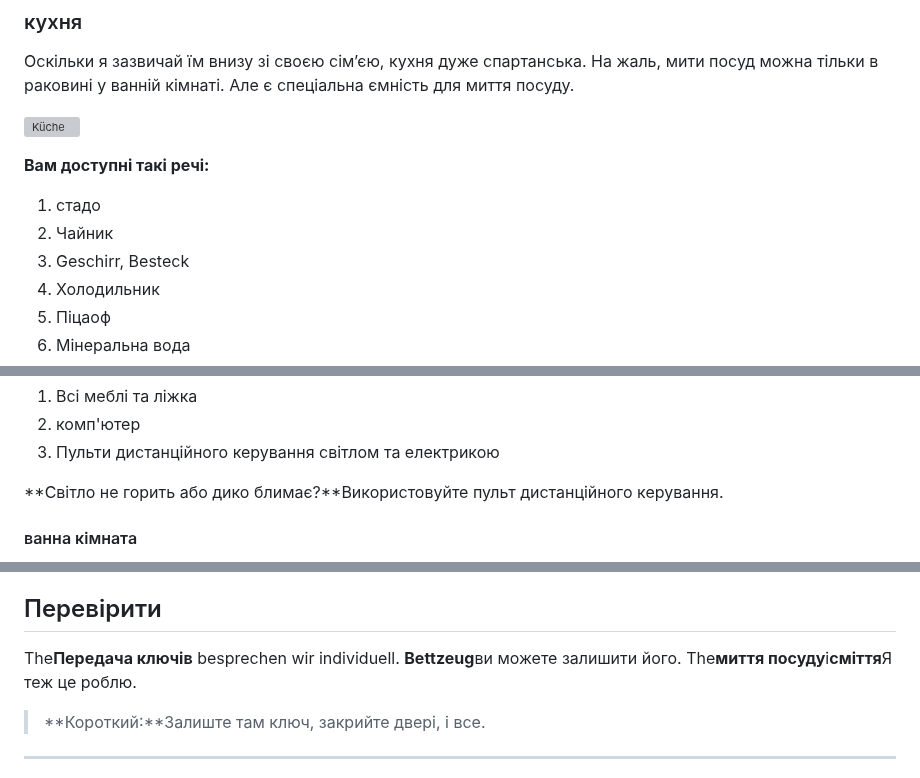
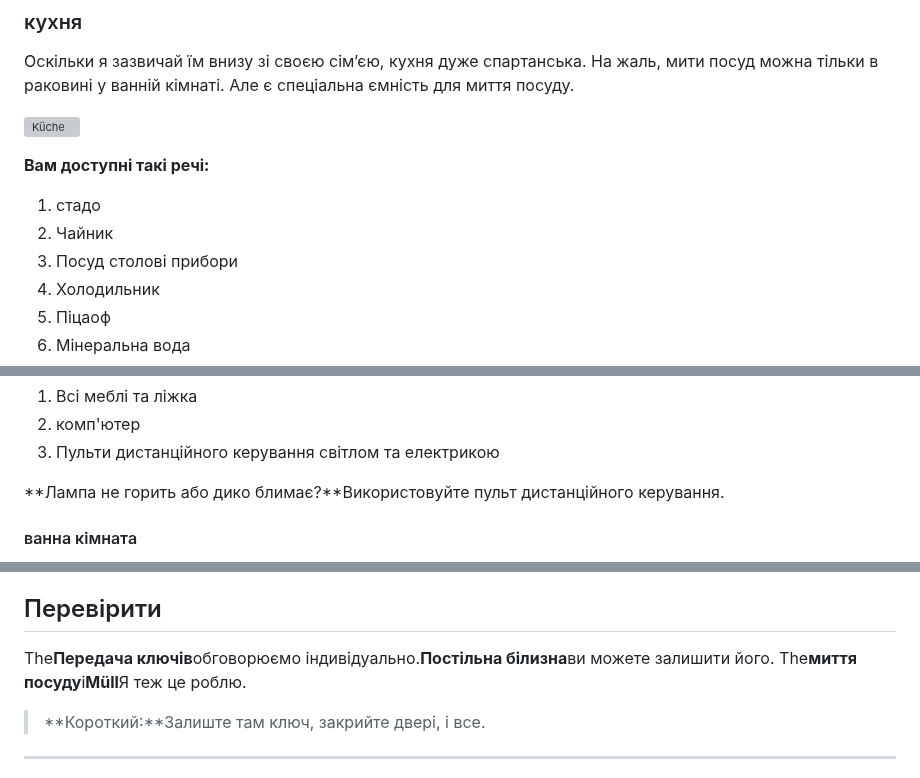
Before and after one commit to NULLzuEINS/thebox-docs, a Markdown page: README.uk.md, 3 parts joined by grey strips. GitHub-like rendering; grey boxes are pictures that could not be loaded.

Commit message:
docs: Added README."uk".md translation via https://github.com/dephraiim/translate-readme

```diff
--- a/README.uk.md
+++ b/README.uk.md
@@ -33,7 +33,7 @@ Passwort: landungsbruecken
 
 1.  стадо
 2.  Чайник
-3.  Geschirr, Besteck
+3.  Посуд столові прибори
 4.  Холодильник
 5.  Піцаоф
 6.  Мінеральна вода
@@ -59,7 +59,7 @@ Passwort: thebox
 2.  комп'ютер
 3.  Пульти дистанційного керування світлом та електрикою
 
-**Світло не горить або дико блимає?**Використовуйте пульт дистанційного керування.
+**Лампа не горить або дико блимає?**Використовуйте пульт дистанційного керування.
 
 #### ванна кімната
 
@@ -75,7 +75,7 @@ Passwort: thebox
 
 ## Перевірити
 
-The**Передача ключів** besprechen wir individuell. **Bettzeug**ви можете залишити його. The**миття посуду**і**сміття**Я теж це роблю.
+The**Передача ключів**обговорюємо індивідуально.**Постільна білизна**ви можете залишити його. The**миття посуду**і**Müll**Я теж це роблю.
 
 > **Короткий:**Залиште там ключ, закрийте двері, і все.
 
```
Also changed, not shown: other parts of README.uk.md (+2 -2 lines).
